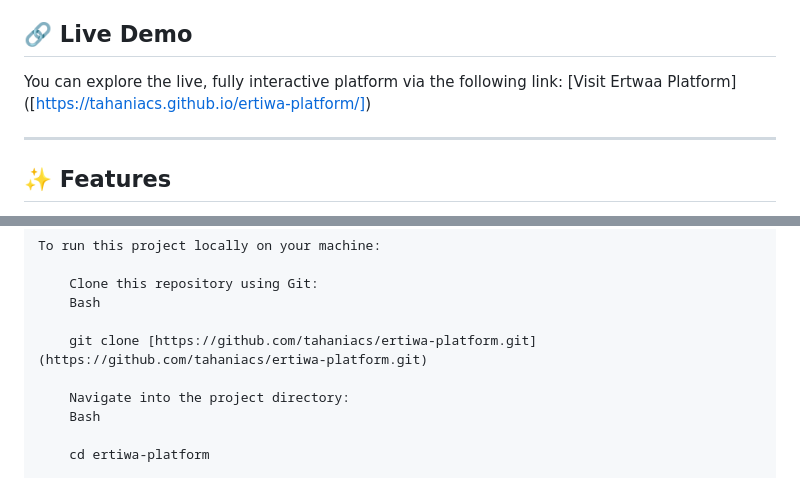
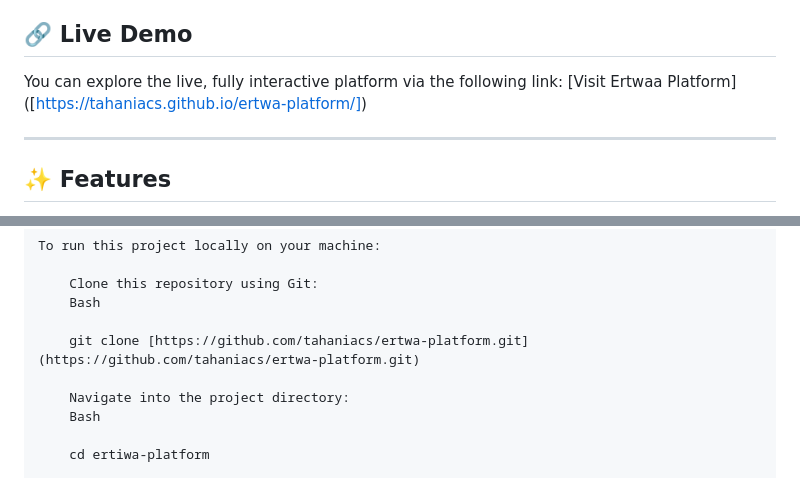
Before and after one commit to TahaniAcs/ertwa-platform, a Markdown page: README.md, 2 parts joined by grey strips. GitHub-like rendering.

```diff
--- a/README.md
+++ b/README.md
@@ -4,7 +4,7 @@ A specialized technical platform operating under the umbrella of **Taqat Certifi
 
 ## 🔗 Live Demo
 You can explore the live, fully interactive platform via the following link:
-[Visit Ertwaa Platform] ([https://tahaniacs.github.io/ertiwa-platform/])
+[Visit Ertwaa Platform] ([https://tahaniacs.github.io/ertwa-platform/])
 
 ---
 
@@ -56,7 +56,7 @@ To run this project locally on your machine:
     Clone this repository using Git:
     Bash
 
-    git clone [https://github.com/tahaniacs/ertiwa-platform.git] (https://github.com/tahaniacs/ertiwa-platform.git)
+    git clone [https://github.com/tahaniacs/ertwa-platform.git] (https://github.com/tahaniacs/ertwa-platform.git)
 
     Navigate into the project directory:
     Bash
```
